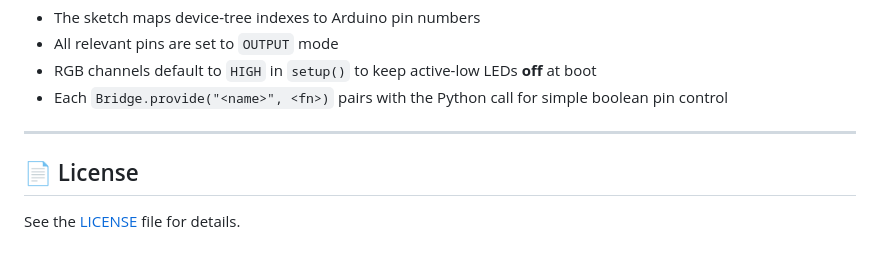
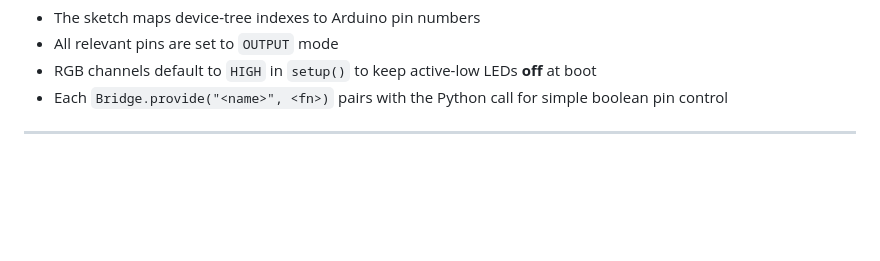
Before and after one commit to secretengineer/UNO-Q-Pin-Toggle-UI, a Markdown page: README.md, the part around one of its changes. Drawn GitHub-style; blank space fills up the shorter version.

```diff
--- a/README.md
+++ b/README.md
@@ -176,7 +176,3 @@ void loop() {}
 - Each `Bridge.provide("<name>", <fn>)` pairs with the Python call for simple boolean pin control
 
 ---
-
-## 📄 License
-
-See the [LICENSE](LICENSE) file for details.
```
Also changed, not shown: other parts of README.md (+9 -9 lines).
